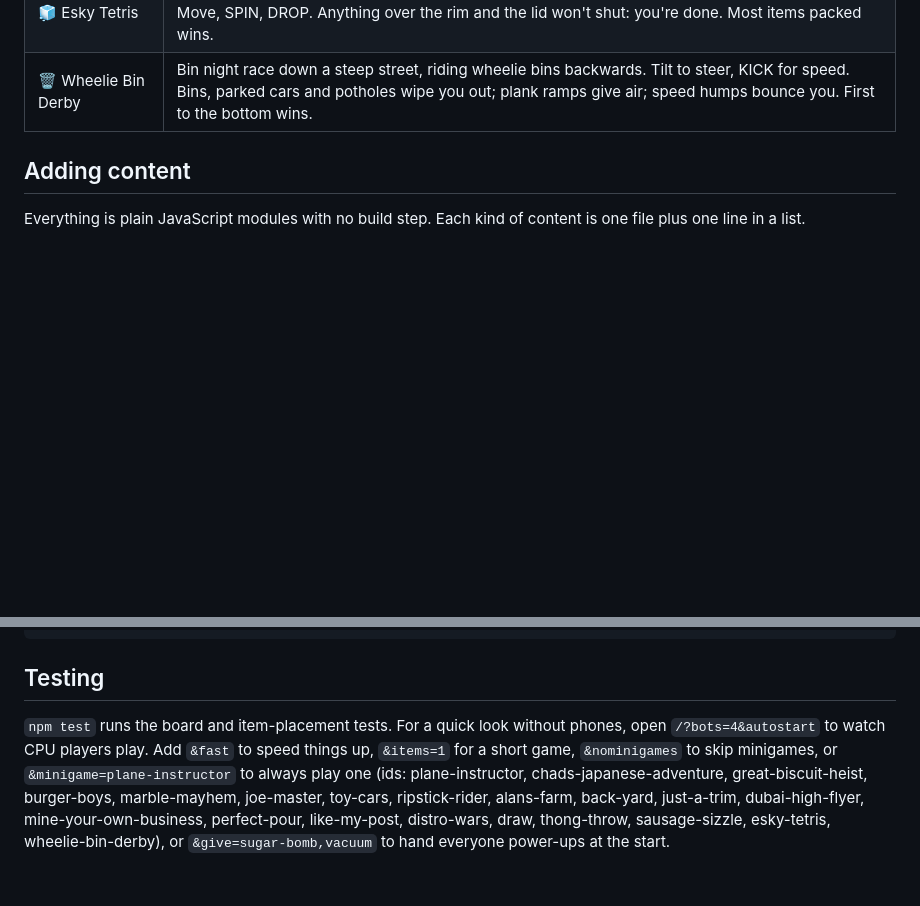
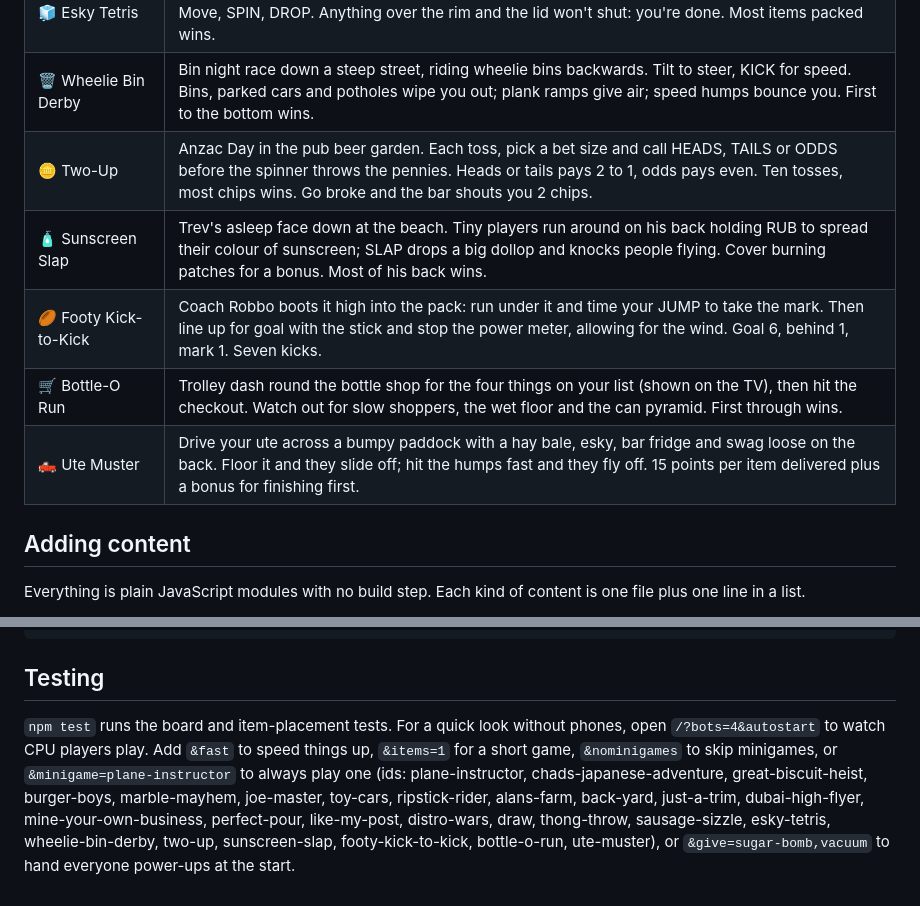
Before and after one commit to JayBoyJay/BoganOParty, a Markdown page: README.md, 2 parts joined by grey strips. GitHub-like rendering; blank space fills up the shorter version.

Commit message:
README: add Two-Up, Sunscreen Slap, Footy Kick-to-Kick, Bottle-O Run and Ute Muster
Co-Authored-By: Claude Opus 5.5 (1M context) <noreply@anthropic.com>
Claude-Session: https://claude.ai/code/session_01McPQighLyDDX5Jnrrkfgw1

```diff
--- a/README.md
+++ b/README.md
@@ -61,6 +61,11 @@ Faces double as emotes: while waiting, tap 😐 😁 😢 😡 on your phone to
 | 🌭 Sausage Sizzle | Four snags each on a shared hotplate. Only the down side cooks: tap 1-4 to flip, SERVE puts every cooked snag in bread. Golden both sides 3, close 2, meh 1, raw or burnt −1, charcoal −1. Smoke goes grey then black. A magpie nicks snags. |
 | 🧊 Esky Tetris | Same gear in the same order for everyone (stubbies, ice, snags, melon, slab, goon, pav, prawns). Move, SPIN, DROP. Anything over the rim and the lid won't shut: you're done. Most items packed wins. |
 | 🗑️ Wheelie Bin Derby | Bin night race down a steep street, riding wheelie bins backwards. Tilt to steer, KICK for speed. Bins, parked cars and potholes wipe you out; plank ramps give air; speed humps bounce you. First to the bottom wins. |
+| 🪙 Two-Up | Anzac Day in the pub beer garden. Each toss, pick a bet size and call HEADS, TAILS or ODDS before the spinner throws the pennies. Heads or tails pays 2 to 1, odds pays even. Ten tosses, most chips wins. Go broke and the bar shouts you 2 chips. |
+| 🧴 Sunscreen Slap | Trev's asleep face down at the beach. Tiny players run around on his back holding RUB to spread their colour of sunscreen; SLAP drops a big dollop and knocks people flying. Cover burning patches for a bonus. Most of his back wins. |
+| 🏉 Footy Kick-to-Kick | Coach Robbo boots it high into the pack: run under it and time your JUMP to take the mark. Then line up for goal with the stick and stop the power meter, allowing for the wind. Goal 6, behind 1, mark 1. Seven kicks. |
+| 🛒 Bottle-O Run | Trolley dash round the bottle shop for the four things on your list (shown on the TV), then hit the checkout. Watch out for slow shoppers, the wet floor and the can pyramid. First through wins. |
+| 🛻 Ute Muster | Drive your ute across a bumpy paddock with a hay bale, esky, bar fridge and swag loose on the back. Floor it and they slide off; hit the humps fast and they fly off. 15 points per item delivered plus a bonus for finishing first. |
 
 ## Adding content
 
@@ -84,4 +89,4 @@ tests/                    node --test (npm test)
 
 ## Testing
 
-`npm test` runs the board and item-placement tests. For a quick look without phones, open `/?bots=4&autostart` to watch CPU players play. Add `&fast` to speed things up, `&items=1` for a short game, `&nominigames` to skip minigames, or `&minigame=plane-instructor` to always play one (ids: plane-instructor, chads-japanese-adventure, great-biscuit-heist, burger-boys, marble-mayhem, joe-master, toy-cars, ripstick-rider, alans-farm, back-yard, just-a-trim, dubai-high-flyer, mine-your-own-business, perfect-pour, like-my-post, distro-wars, draw, thong-throw, sausage-sizzle, esky-tetris, wheelie-bin-derby), or `&give=sugar-bomb,vacuum` to hand everyone power-ups at the start.
+`npm test` runs the board and item-placement tests. For a quick look without phones, open `/?bots=4&autostart` to watch CPU players play. Add `&fast` to speed things up, `&items=1` for a short game, `&nominigames` to skip minigames, or `&minigame=plane-instructor` to always play one (ids: plane-instructor, chads-japanese-adventure, great-biscuit-heist, burger-boys, marble-mayhem, joe-master, toy-cars, ripstick-rider, alans-farm, back-yard, just-a-trim, dubai-high-flyer, mine-your-own-business, perfect-pour, like-my-post, distro-wars, draw, thong-throw, sausage-sizzle, esky-tetris, wheelie-bin-derby, two-up, sunscreen-slap, footy-kick-to-kick, bottle-o-run, ute-muster), or `&give=sugar-bomb,vacuum` to hand everyone power-ups at the start.
```
